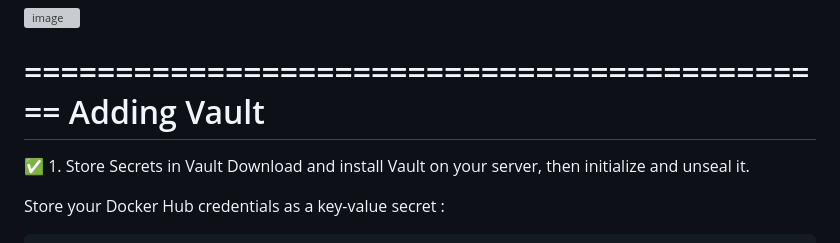
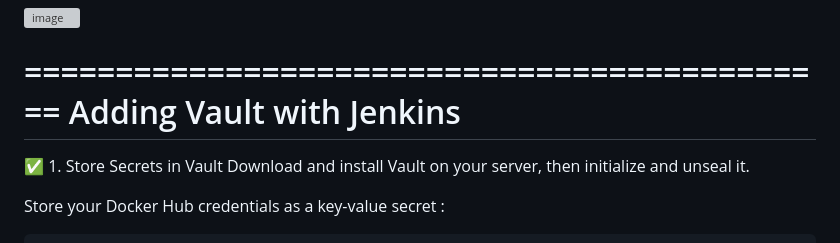
Before and after one commit to tuhinmiazy73/Three-Tier-Node-App, a Markdown page: README.md, the part around the change. Rendered like a GitHub page; grey boxes are pictures that could not be loaded.

```diff
--- a/README.md
+++ b/README.md
@@ -46,7 +46,7 @@
 ![image](https://github.com/user-attachments/assets/993c5609-7665-4de6-9a8e-c700f1bd5e07)
 
 =============================================
-Adding Vault
+Adding Vault with Jenkins
 =============================================
 
 ✅ 1. Store Secrets in Vault
```
